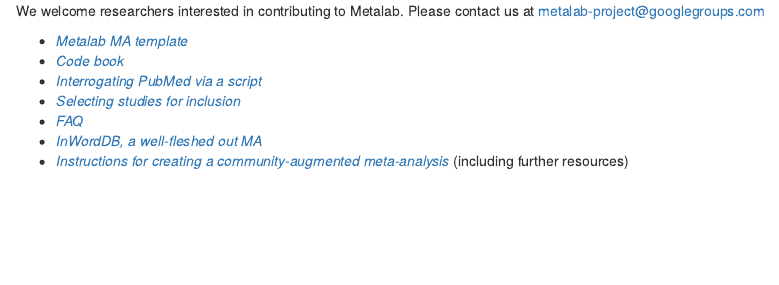
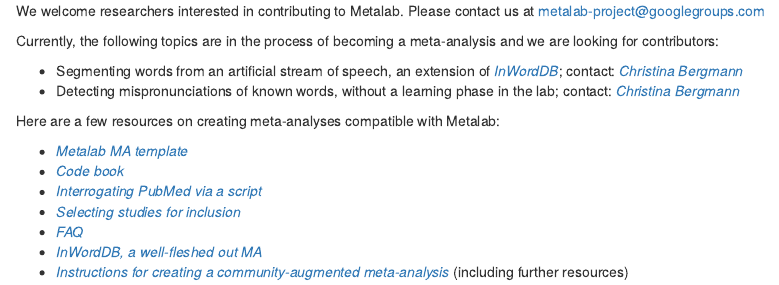
Before and after one commit to langcog/metalab-archive, an R Markdown document (dashboard/rmarkdown/contribute.Rmd): the page in a window 1100 px wide, from its top. Rendered offline with R 4.5, knitr and Pandoc, with nearby package versions; drawn as R Markdown's standard HTML page in place of the format the file asks for.

Commit message:
Expanded contribution page with planned MAs

```diff
--- a/dashboard/rmarkdown/contribute.Rmd
+++ b/dashboard/rmarkdown/contribute.Rmd
@@ -1,4 +1,11 @@
 We welcome researchers interested in contributing to Metalab. Please contact us at metalab-project@googlegroups.com
+
+Currently, the following topics are in the process of becoming a meta-analysis and we are looking for contributors:
+
+* Segmenting words from an artificial stream of speech, an extension of [*InWordDB*](http://inworddb.acristia.org); contact: [*Christina Bergmann*](http://sites.google.com/site/chbergma)
+* Detecting mispronunciations of known words, without a learning phase in the lab; contact: [*Christina Bergmann*](http://sites.google.com/site/chbergma)
+
+Here are a few resources on creating meta-analyses compatible with Metalab:
 
 * [*Metalab MA template*](https://docs.google.com/spreadsheets/d/12Y_2BcFSu48t0F8a_xrY1Ro2fJoCIV1h8O627WNcrjY/edit?usp=sharing)
 * [*Code book*](https://docs.google.com/document/d/1szXxrv75qTVx-4adlLrwmjWSDIBJfMH09dzh9733mog/edit?usp=sharing)
```
